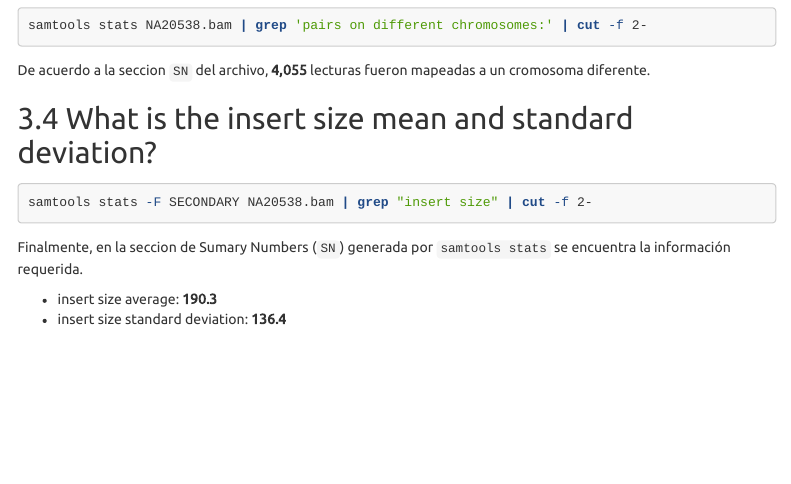
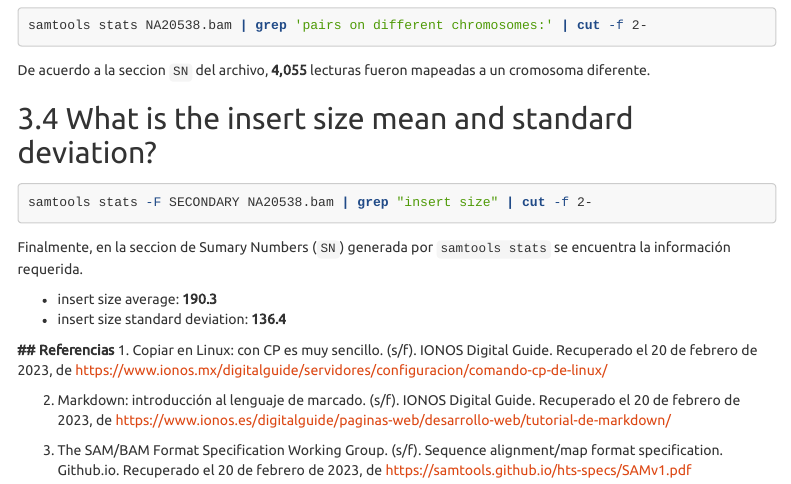
Before and after one commit to errepeAxel/File_Formats_and_Data_Processing, an R Markdown document (ReporteT01.Rmd): the page in a window 1100 px wide, from 4660 px down. Rendered offline with R 4.5, knitr and Pandoc, with nearby package versions; menus at the side of the page are left out.

Commit message:
Update ReporteT01.Rmd

```diff
--- a/ReporteT01.Rmd
+++ b/ReporteT01.Rmd
@@ -248,3 +248,13 @@ Finalmente, en la seccion de Sumary Numbers (`SN`) generada por `samtools stats`
 
 - insert size average:	**190.3**
 - insert size standard deviation: **136.4**
+
+
+
+
+**## Referencias**
+1. Copiar en Linux: con CP es muy sencillo. (s/f). IONOS Digital Guide. Recuperado el 20 de febrero de 2023, de https://www.ionos.mx/digitalguide/servidores/configuracion/comando-cp-de-linux/
+
+2. Markdown: introducción al lenguaje de marcado. (s/f). IONOS Digital Guide. Recuperado el 20 de febrero de 2023, de https://www.ionos.es/digitalguide/paginas-web/desarrollo-web/tutorial-de-markdown/
+
+3. The SAM/BAM Format Specification Working Group. (s/f). Sequence alignment/map format specification. Github.io. Recuperado el 20 de febrero de 2023, de https://samtools.github.io/hts-specs/SAMv1.pdf
```
